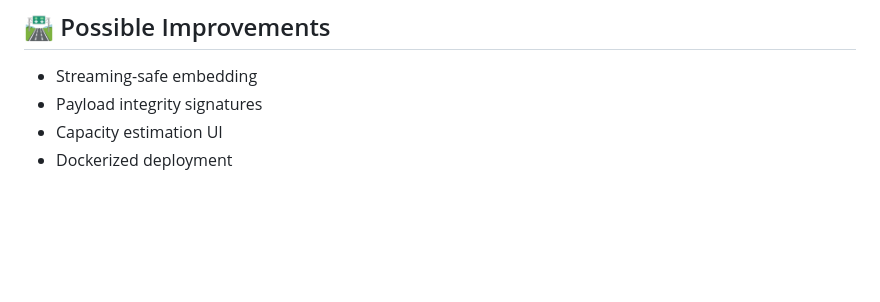
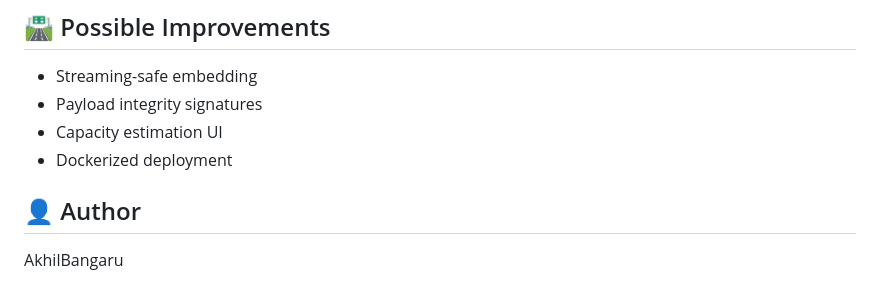
Before and after one commit to AkhilBangaru/Audio_Steganography, a Markdown page: README.md, the part around the change. GitHub-like rendering; blank space fills up the shorter version.

```diff
--- a/README.md
+++ b/README.md
@@ -161,3 +161,6 @@ Cybersecurity • Applied Cryptography • Offensive & Defensive Research
 * Payload integrity signatures
 * Capacity estimation UI
 * Dockerized deployment
+## 👤 Author
+
+AkhilBangaru
```
